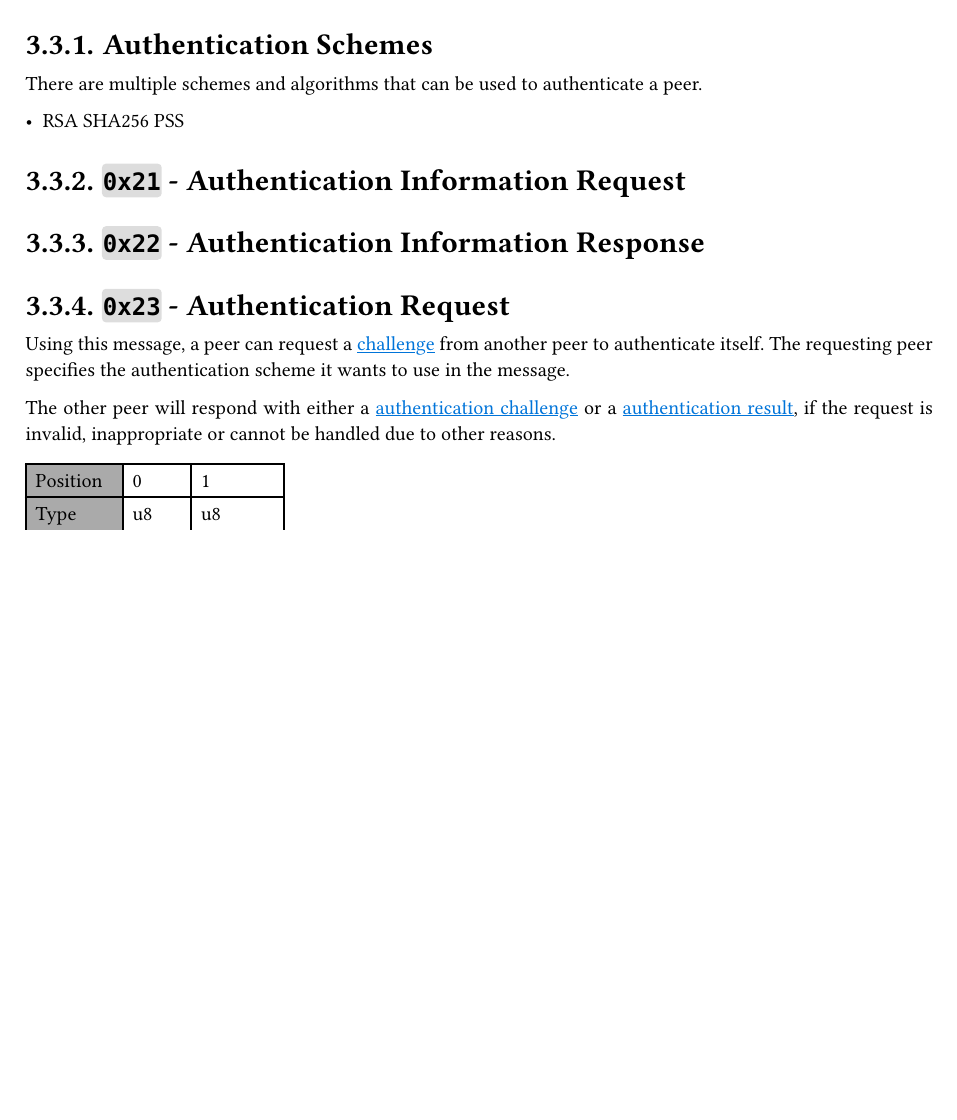
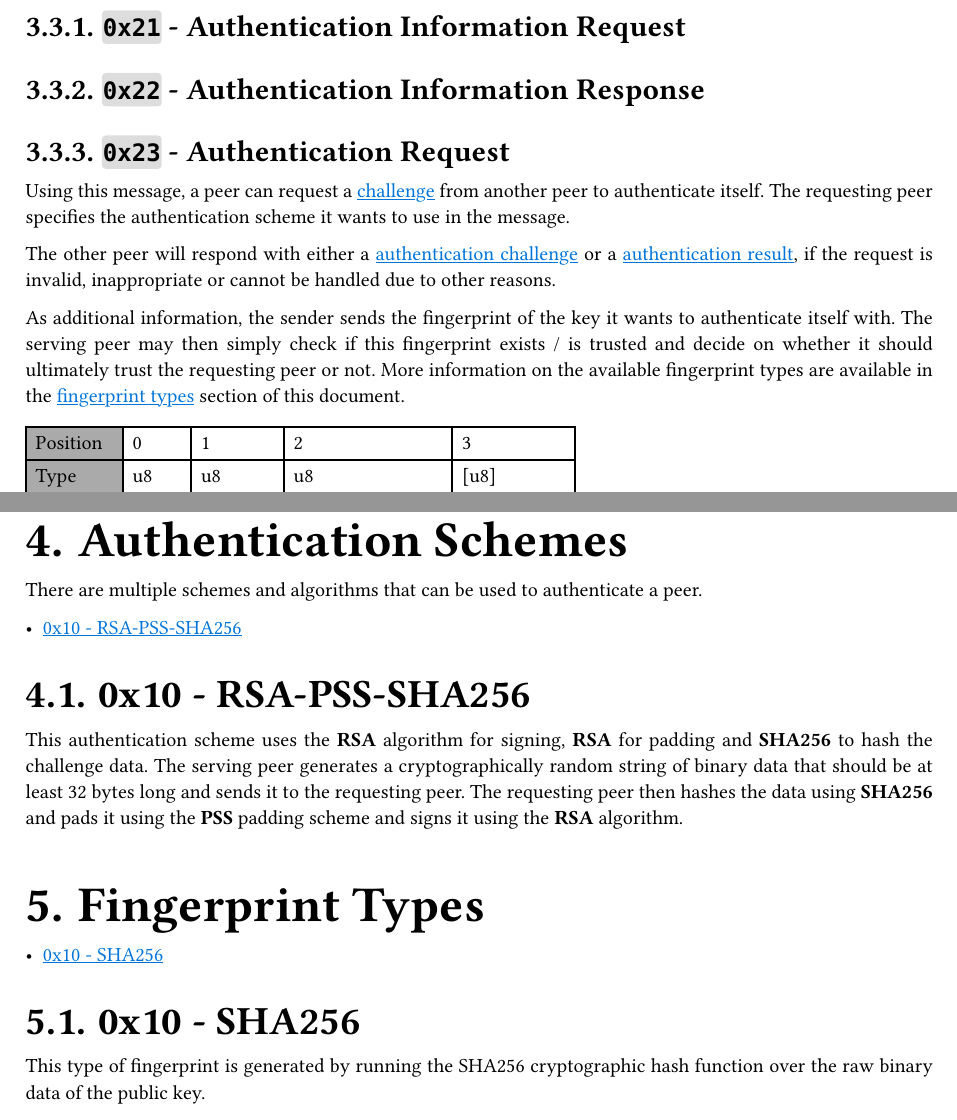
Before and after one commit to maxkofler/fptp, a Typst document (FPTP.typ): part of page 7 of 8 before the commit and two parts of pages 7 and 9 of 9 after it, the two joined at a grey line, cut so that both start at the same text, the shorter picture padded with empty space. Compiled offline with Typst 0.15.

Commit message:
fixup! fixup! fixup! fixup! Expand spec

```diff
--- a/FPTP.typ
+++ b/FPTP.typ
@@ -191,12 +186,16 @@ The requesting peer specifies the authentication scheme it wants to use in the m
 
 The other peer will respond with either a #link(<streaming-message-auth-challenge>)[authentication challenge] or a #link(<streaming-message-auth-result>)[authentication result], if the request is invalid, inappropriate or cannot be handled due to other reasons.
 
+As additional information, the sender sends the fingerprint of the key it wants to authenticate itself with.
+The serving peer may then simply check if this fingerprint exists / is trusted and decide on whether it should ultimately trust the requesting peer or not.
+More information on the available fingerprint types are available in the #link(<fingerprint-types>)[fingerprint types] section of this document.
+
 #table(
-  columns: 3,
-  [Position], [0], [1],
-  [Type], [u8], [u8],
-  [Value], [`0x23`], [?],
-  [Name], [ID], [Scheme],
+  columns: 5,
+  [Position], [0], [1], [2], [3],
+  [Type], [u8], [u8], [u8], [[u8]],
+  [Value], [`0x23`], [?], [?], [[?]],
+  [Name], [ID], [Scheme], [Fingerprint Type], [Fingerprint],
 )
 
 === `0x24` - Authentication Challenge <streaming-message-auth-challenge>
@@ -248,3 +247,8 @@ This message also marks the end of a authentication handshake and is the last me
 ==== Authentication Result Codes
 
 - `0x0001_0000`: Authentication success
+- `0x0002_0000`: General authentication failure
+
+#pagebreak()
+
+= Authentication Schemes <authentication-schemes>
@@ -250,0 +262,11 @@ This message also marks the end of a authentication handshake and is the last me
+This authentication scheme uses the *RSA* algorithm for signing, *RSA* for padding and *SHA256* to hash the challenge data.
+The serving peer generates a cryptographically random string of binary data that should be at least 32 bytes long and sends it to the requesting peer.
+The requesting peer then hashes the data using *SHA256* and pads it using the *PSS* padding scheme and signs it using the *RSA* algorithm.
+
+= Fingerprint Types <fingerprint-types>
+
+- #link(<fingerprint-type-sha256>)[0x10 - SHA256]
+
+== 0x10 - SHA256 <fingerprint-type-sha256>
+
+This type of fingerprint is generated by running the SHA256 cryptographic hash function over the raw binary data of the public key.
```
Also changed, not shown: FPTP.typ (12 more changed lines).
